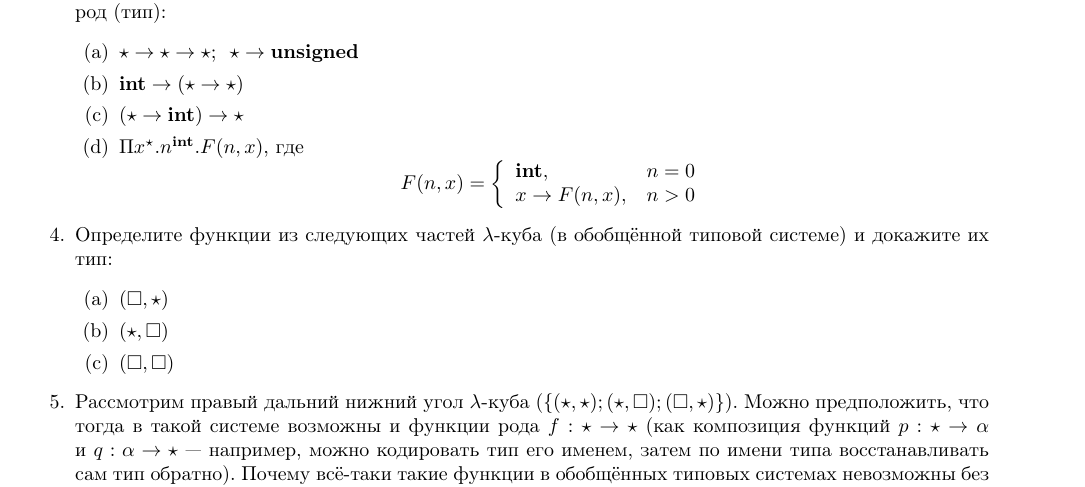
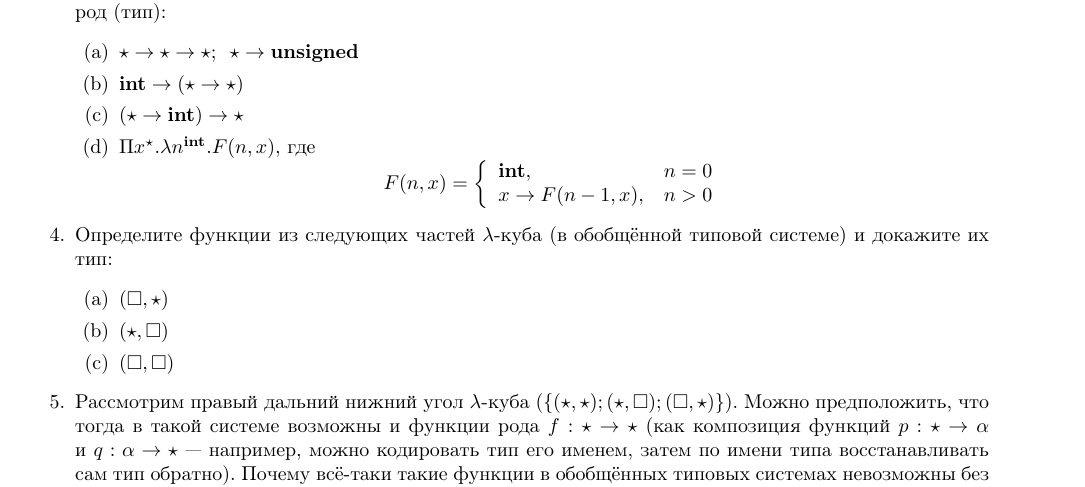
Before and after one commit to shd/tt2024, a LaTeX document (hw-theory.tex): part of page 6 of 7, cut so that both start at the same text. Compiled offline with pdfLaTeX.

Commit message:
Fixed task 3d

```diff
--- a/hw-theory.tex
+++ b/hw-theory.tex
@@ -407,8 +407,8 @@ struct NonZero { const static std::enable_if_t<x != T(0), T> value = x; };
 \item $\star\rightarrow\star\rightarrow\star$; $\ \star\rightarrow\textbf{unsigned}$
 \item $\textbf{int}\rightarrow(\star\rightarrow\star)$
 \item $(\star\rightarrow\textbf{int})\rightarrow\star$
-\item $\Pi x^\star.n^\textbf{int}.F(n,x)$, где $$F(n,x) = \left\{\begin{array}{ll}\textbf{int}, & n = 0\\
-                                   x\rightarrow F(n,x), & n > 0\end{array}\right.$$
+\item $\Pi x^\star.\lambda n^\textbf{int}.F(n,x)$, где $$F(n,x) = \left\{\begin{array}{ll}\textbf{int}, & n = 0\\
+                                   x\rightarrow F(n-1,x), & n > 0\end{array}\right.$$
 \end{enumerate}
 
 \item Определите функции из следующих частей $\lambda$-куба (в обобщённой типовой системе) и докажите их тип:
```
Also changed, not shown: hw-theory.pdf, 4 other files.
